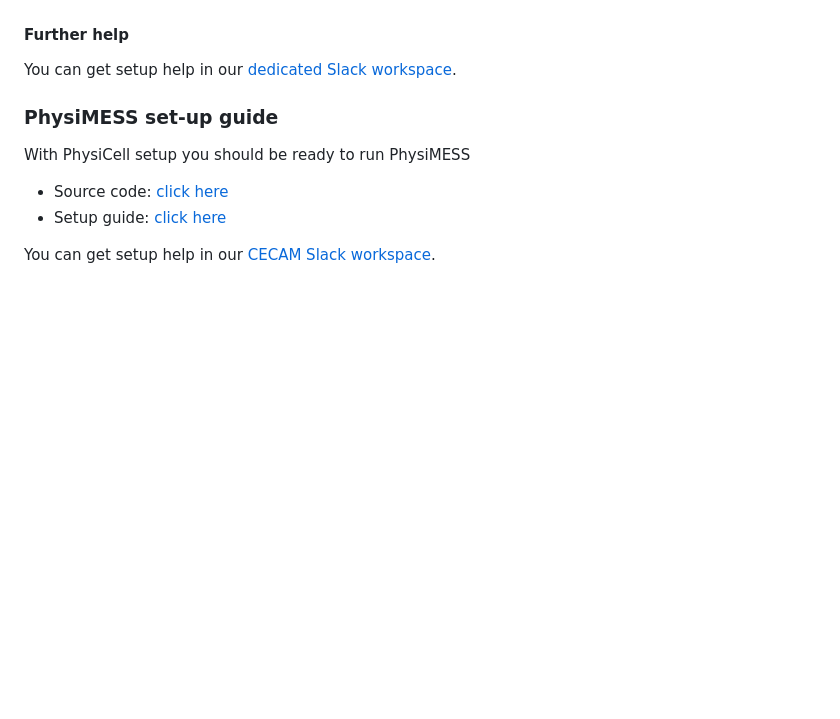
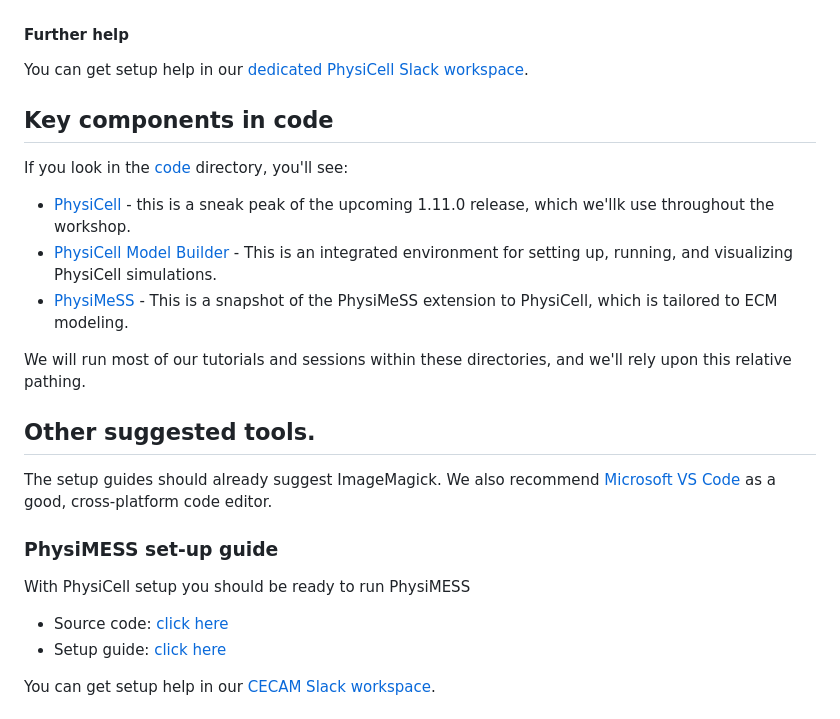
Before and after one commit to physicell-training/cecam23, a Markdown page: README.md, the part around one of its changes. GitHub-like rendering; blank space fills up the shorter version.

```diff
--- a/README.md
+++ b/README.md
@@ -17,8 +17,18 @@ This repository includes slides, recordings, source code, and resources for the
 Linux users can most likely skip setup g++ and Python setup, but they should download [PhysiCell 1.10.4 (or later)](https://github.com/MathCancer/PhysiCell/releases/latest) to test that they can compile and run the sample projects. See either the Windows or MacOS guide for details.
 
 #### Further help
-You can get setup help in our [dedicated Slack workspace](https://join.slack.com/t/physicellcomm-sf93727/shared_invite/zt-qj1av6yd-yVeer8VkQaNDjDz7fF00jA).
+You can get setup help in our [dedicated PhysiCell Slack workspace](https://join.slack.com/t/physicellcomm-sf93727/shared_invite/zt-qj1av6yd-yVeer8VkQaNDjDz7fF00jA).
 
+## Key components in code
+If you look in the [code](https://github.com/physicell-training/cecam23/tree/main/code) directory, you'll see:
+* [PhysiCell](https://github.com/physicell-training/cecam23/tree/main/code/PhysiCell) - this is a sneak peak of the upcoming 1.11.0 release, which we'llk use throughout the workshop.
+* [PhysiCell Model Builder](https://github.com/physicell-training/cecam23/tree/main/code/PhysiCell-model-builder) - This is an integrated environment for setting up, running, and visualizing PhysiCell simulations.
+* [PhysiMeSS](https://github.com/physicell-training/cecam23/tree/main/code/PhysiMESS) - This is a snapshot of the PhysiMeSS extension to PhysiCell, which is tailored to ECM modeling.
+
+We will run most of our tutorials and sessions within these directories, and we'll rely upon this relative pathing.
+
+## Other suggested tools.
+The setup guides should already suggest ImageMagick. We also recommend [Microsoft VS Code](https://code.visualstudio.com/) as a good, cross-platform code editor.
 
 ### PhysiMESS set-up guide
 With PhysiCell setup you should be ready to run PhysiMESS
```
Also changed, not shown: other parts of README.md (+0 -1 lines).
